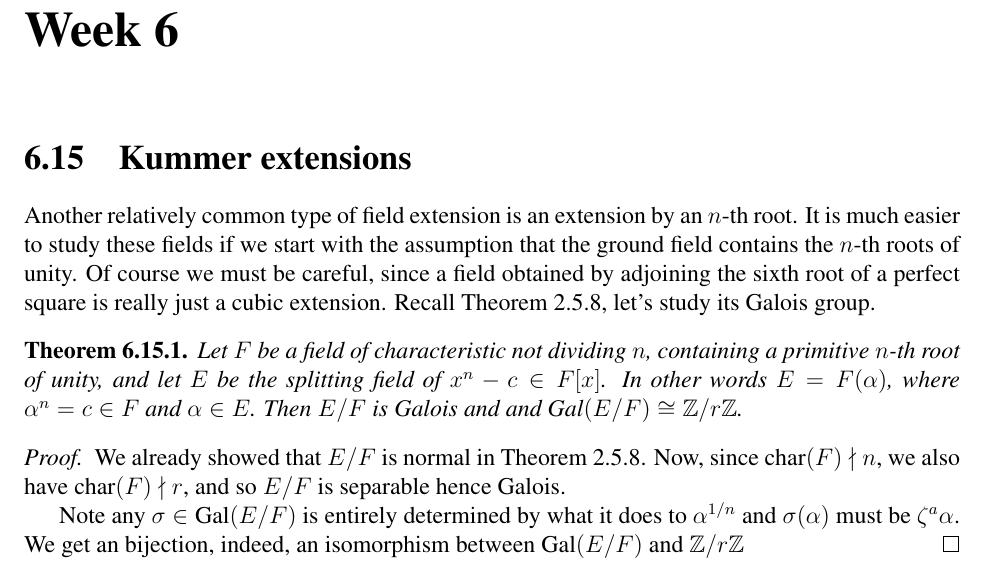
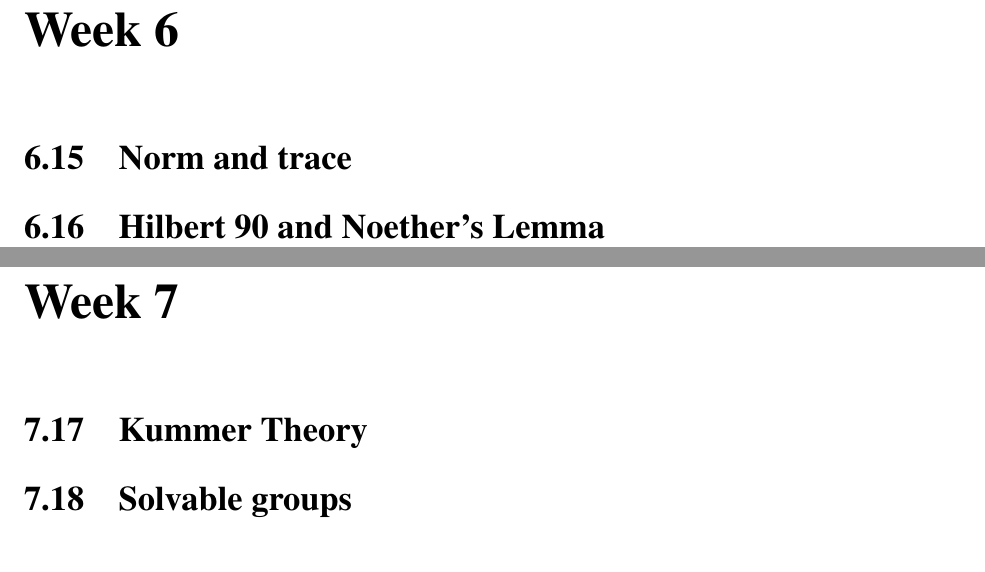
Before and after one commit to hinamizawa/MATH-8510-Galois-Theory, a LaTeX thesis (Lecture Notes.tex): part of page 41 of 41 before the commit and two parts of pages 41 and 42 of 45 after it, the two joined at a grey line, cut so that both start at the same text. Compiled offline with pdfLaTeX.

Commit message:
Finish syllabus

```diff
--- a/Lecture Notes.tex
+++ b/Lecture Notes.tex
@@ -1257,15 +1265,27 @@ In other words, if $\Gal(E/F) =A_3$, then $\sigma(\delta) = \delta$ for all $\si
 \chapter*{Week 6}
 \setcounter{chapter}{6}
 
-\section{Kummer extensions}
-Another relatively common type of field extension is an extension by an $n$-th root. It is much easier to study these fields if we start with the assumption that the ground field contains the $n$-th roots of unity. Of course we must be careful, since a field obtained by adjoining the sixth root of a perfect square is really just a cubic extension. Recall Theorem \ref{kummer1}, let's study its Galois group.
+% \section{Kummer extensions}
+% Another relatively common type of field extension is an extension by an $n$-th root. It is much easier to study these fields if we start with the assumption that the ground field contains the $n$-th roots of unity. Of course we must be careful, since a field obtained by adjoining the sixth root of a perfect square is really just a cubic extension. Recall Theorem \ref{kummer1}, let's study its Galois group.
 
-\begin{thm}
-    Let $F$ be a field of characteristic not dividing $n$, containing a primitive $n$-th root of unity, and let $E$ be the splitting field of $x^n-c\in F[x]$. In other words $E =F(\aa)$, where $\aa^n=c \in F$ and $\aa\in E$. Then $E/F$ is Galois and and $\Gal(E/F) \cong \ZZ/r\ZZ$.
-\end{thm}
+% \begin{thm}
+%     Let $F$ be a field of characteristic not dividing $n$, containing a primitive $n$-th root of unity, and let $E$ be the splitting field of $x^n-c\in F[x]$. In other words $E =F(\aa)$, where $\aa^n=c \in F$ and $\aa\in E$. Then $E/F$ is Galois and and $\Gal(E/F) \cong \ZZ/r\ZZ$.
+% \end{thm}
 
-\begin{proof}
-    We already showed that $E/F$ is normal in Theorem \ref{kummer1}. Now, since $\char(F) \nmid n$, we also have $\char(F) \nmid r$, and so $E/F$ is separable hence Galois.
+% \begin{proof}
+%     We already showed that $E/F$ is normal in Theorem \ref{kummer1}. Now, since $\char(F) \nmid n$, we also have $\char(F) \nmid r$, and so $E/F$ is separable hence Galois.
 
-    Note any $\sigma\in \Gal(E/F)$ is entirely determined by what it does to $\aa^{1/n}$ and $\sigma(\aa)$ must be $\zeta^a\aa$. We get an bijection, indeed, an isomorphism between $\Gal(E/F)$ and $\ZZ/r\ZZ$
-\end{proof}
+%     Note any $\sigma\in \Gal(E/F)$ is entirely determined by what it does to $\aa^{1/n}$ and $\sigma(\aa)$ must be $\zeta^a\aa$. We get an bijection, indeed, an isomorphism between $\Gal(E/F)$ and $\ZZ/r\ZZ$
+% \end{proof}
+
+\section{Norm and trace}
+
+\section{Hilbert 90 and Noether's Lemma}
+
+
+\chapter*{Week 7}
+\setcounter{chapter}{7}
+
+\section{Kummer Theory}
+
+\section{Solvable groups}
```
Also changed, not shown: Lecture Notes.pdf, Lecture Notes.tex (30 more changed lines), 1 other file.
